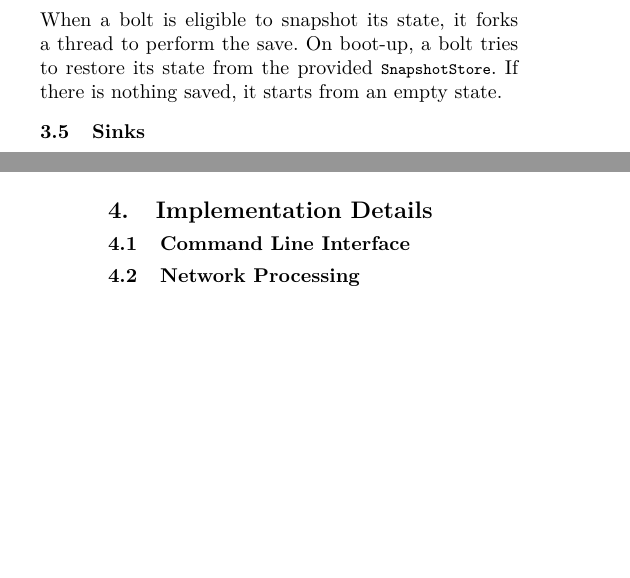
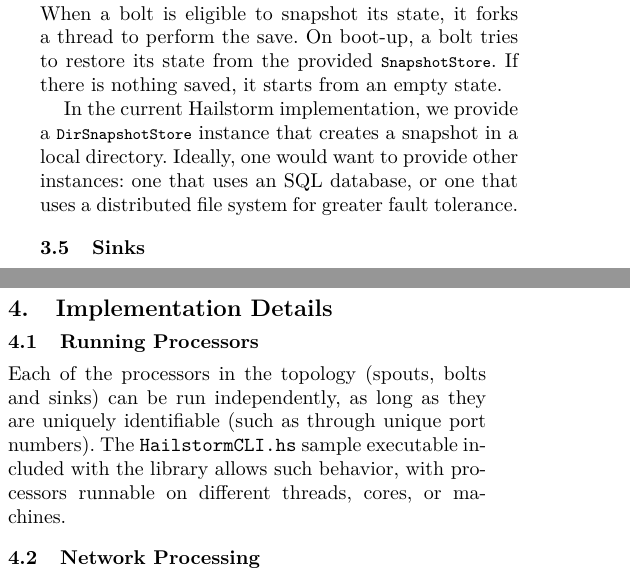
Before and after one commit to hailstorm-hs/hailstorm, a LaTeX paper (paper/hailstorm.tex): two parts of the columns of pages 4 and 5 of 6, joined at a grey line, cut so that both start at the same text, the shorter picture padded with empty space. Compiled offline with pdfLaTeX; a missing font is replaced by an installed copy or a similar font.

Commit message:
Add CLI stuff

```diff
--- a/paper/hailstorm.tex
+++ b/paper/hailstorm.tex
@@ -366,10 +366,18 @@ thus the pre-snapshot state for a bolt will no longer change.
 \subsubsection{Saving and restoring snapshots}
 \label{sec:snapshot}
 
-When a bolt is eligible to snapshot its state, it forks a thread to perform the
-save. On boot-up, a bolt tries to restore its state from the provided
+Bolts receive an instance of a \lstinline{SnapshotStore} typeclass with two
+functions: \lstinline{saveSnapshot} and \lstinline{restoreSnapshot}. When a
+bolt is eligible to snapshot its state, it forks a thread to perform the save.
+On boot-up, a bolt tries to restore its state from the provided
 \lstinline{SnapshotStore}. If there is nothing saved, it starts from an empty
 state.
+
+In the current Hailstorm implementation, we provide a
+\lstinline{DirSnapshotStore} instance that creates a snapshot in a local
+directory. Ideally, one would want to provide other instances: one that uses an
+SQL database, or one that uses a distributed file system for greater fault
+tolerance.
 
 \subsection{Sinks}
 
@@ -438,7 +446,13 @@ a clean state. Thus the \lstinline{Initialize} master state is identical to that
 the negotiator's initial start.
 
 \section{Implementation Details}
-\subsection{Command Line Interface}
-%% TODO: write this
+
+\subsection{Running Processors}
+
+Each of the processors in the topology (spouts, bolts and sinks) can be run
+independently, as long as they are uniquely identifiable (such as through
+unique port numbers). The \texttt{HailstormCLI.hs} sample executable included
+with the library allows such behavior, with processors runnable on different
+threads, cores, or machines.
 
 \subsection{Network Processing}
```
Also changed, not shown: paper/hailstorm.tex (1 more changed lines).
